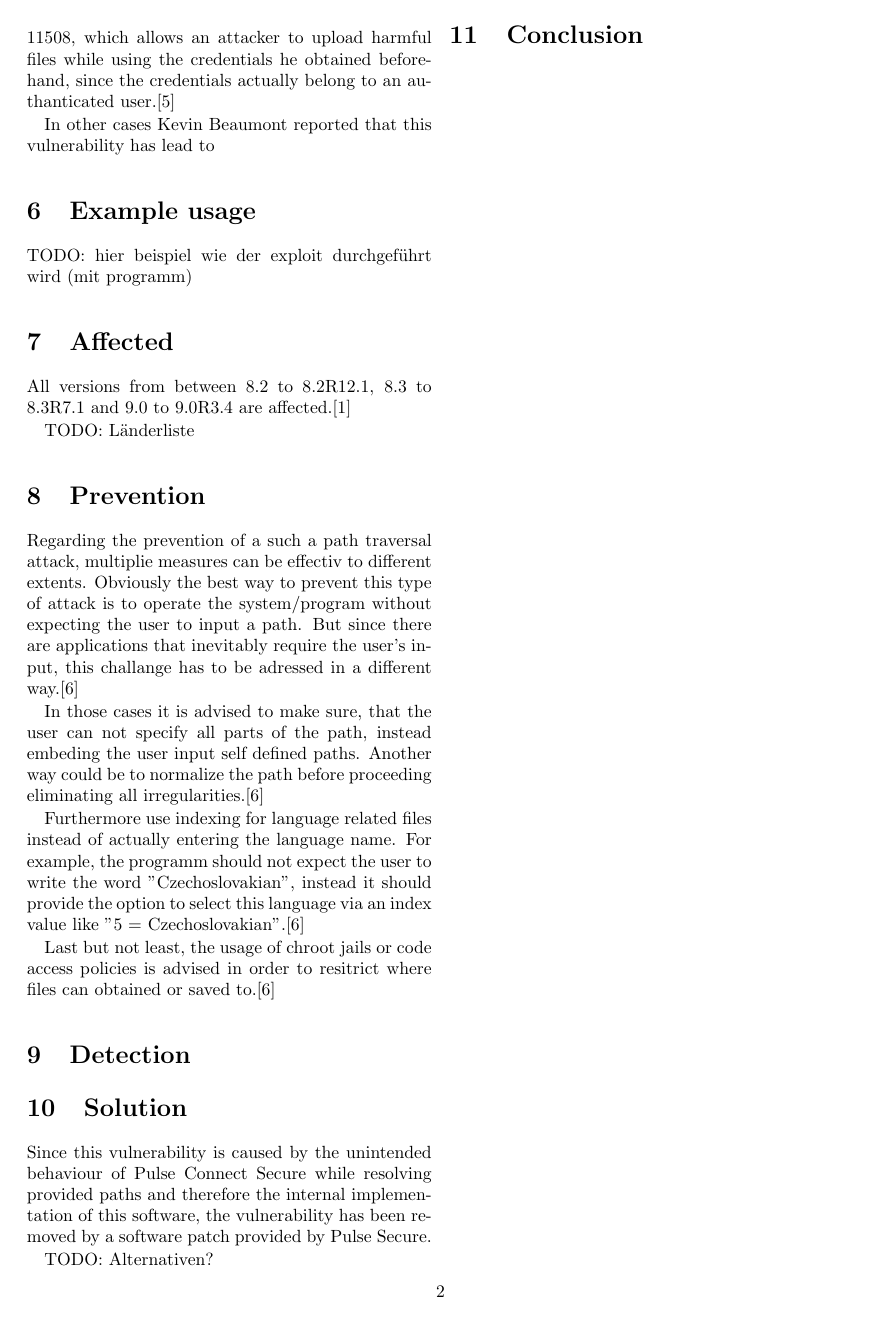
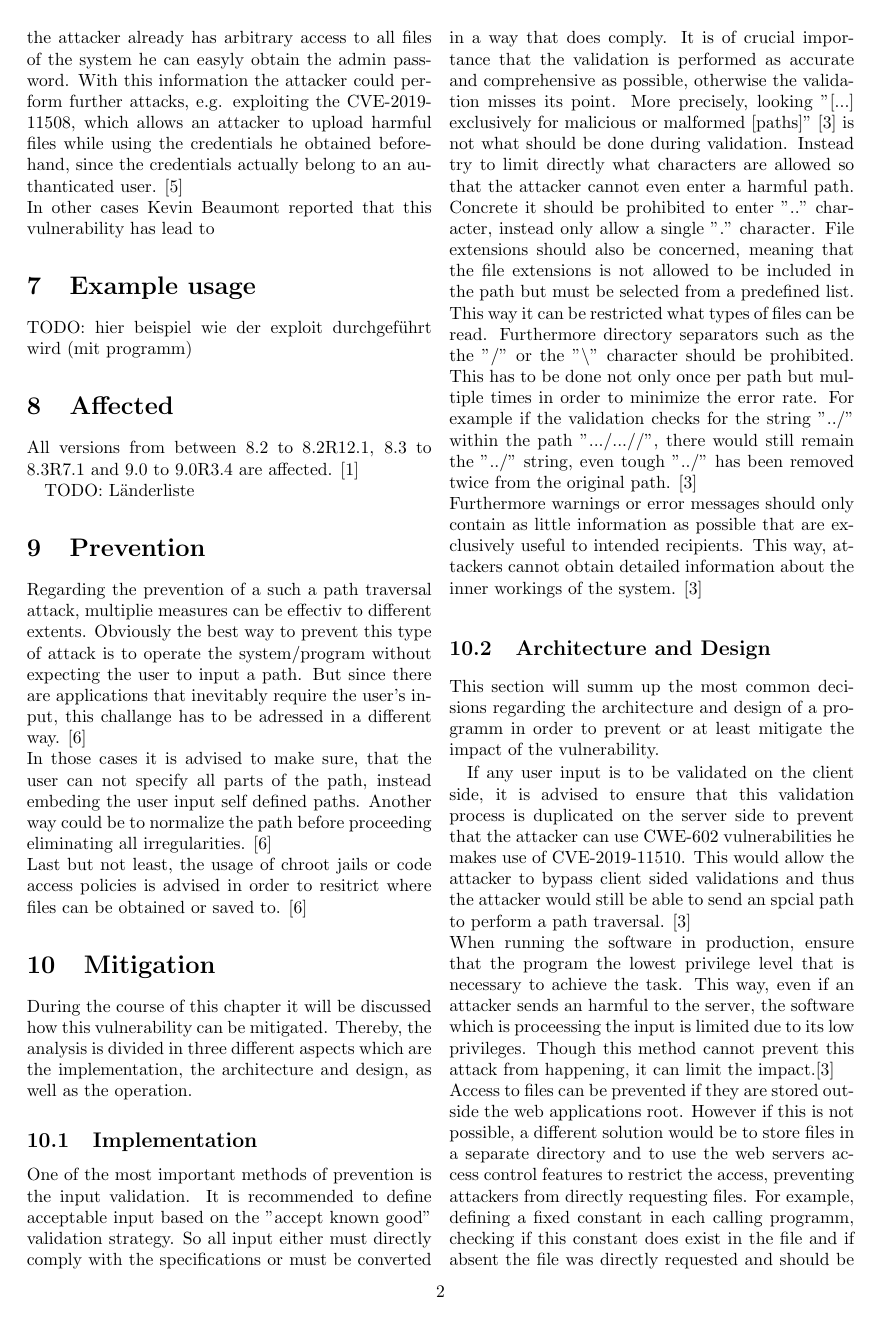
Before and after one commit to Ascurius/Seminararbeit-IT-Sicherheit, a LaTeX paper (main.tex, which reads sections.tex): page 2 of 3 before the commit and page 2 of 4 after it. Compiled offline with pdfLaTeX.

Commit message:
Arbeit am Kapitel 'Mitigation'

```diff
--- a/sections.tex
+++ b/sections.tex
@@ -57,16 +60,29 @@ TODO: hier beispiel wie der exploit durchgeführt wird (mit programm)
 
 \section{Affected}
 \label{affected}
-All versions from between 8.2 to 8.2R12.1, 8.3 to 8.3R7.1 and 9.0 to 9.0R3.4 are affected.\autocite{NVDCVE:online}
+All versions from between 8.2 to 8.2R12.1, 8.3 to 8.3R7.1 and 9.0 to 9.0R3.4 are affected. \autocite{NVDCVE:online}
 
 TODO: Länderliste
 
 \section{Prevention}
 \label{prevention}
-Regarding the prevention of a such a path traversal attack, multiplie measures can be effectiv to different extents. Obviously the best way to prevent this type of attack is to operate the system/program without expecting the user to input a path. But since there are applications that inevitably require the user's input, this challange has to be adressed in a different way.\autocite{OWASP-PathTraversal:online}
+Regarding the prevention of a such a path traversal attack, multiplie measures can be effectiv to different extents. Obviously the best way to prevent this type of attack is to operate the system/program without expecting the user to input a path. But since there are applications that inevitably require the user's input, this challange has to be adressed in a different way. \autocite{OWASP-PathTraversal:online}\\
+In those cases it is advised to make sure, that the user can not specify all parts of the path, instead embeding the user input self defined paths. Another way could be to normalize the path before proceeding eliminating all irregularities. \autocite{OWASP-PathTraversal:online}\\
+Last but not least, the usage of chroot jails or code access policies is advised in order to resitrict where files can be obtained or saved to. \autocite{OWASP-PathTraversal:online}
 
-In those cases it is advised to make sure, that the user can not specify all parts of the path, instead embeding the user input self defined paths. Another way could be to normalize the path before proceeding eliminating all irregularities.\autocite{OWASP-PathTraversal:online}
+\section{Mitigation}
+\label{mitigation}
+During the course of this chapter it will be discussed how this vulnerability can be mitigated. Thereby, the analysis is divided in three different aspects which are the implementation, the architecture and design, as well as the operation.
 
-Furthermore use indexing for language related files instead of actually entering the language name. For example, the programm should not expect the user to write the word ''Czechoslovakian'', instead it should provide the option to select this language via an index value like ''5 = Czechoslovakian''.\autocite{OWASP-PathTraversal:online}
+\subsection{Implementation}
+\label{implementation}
+One of the most important methods of prevention is the input validation. It is recommended to define acceptable input based on the "accept known good" validation strategy. So all input either must directly comply with the specifications or must be converted in a way that does comply. It is of crucial importance that the validation is performed as accurate and comprehensive as possible, otherwise the validation misses its point. More precisely, looking "[...] exclusively for malicious or malformed [paths]" \autocite{CWE22-Definition:online} is not what should be done during validation. Instead try to limit directly what characters are allowed so that the attacker cannot even enter a harmful path. Concrete it should be prohibited to enter ".." character, instead only allow a single "." character. File extensions should also be concerned, meaning that the file extensions is not allowed to be included in the path but must be selected from a predefined list. This way it can be restricted what types of files can be read. Furthermore directory separators such as the the "/" or the "\textbackslash" character should be prohibited. This has to be done not only once per path but multiple times in order to minimize the error rate. For example if the validation checks for the string "../" within the path ".../...//", there would still remain the "../" string, even tough "../" has been removed twice from the original path. \autocite{CWE22-Definition:online}\\
+Furthermore warnings or error messages should only contain as little information as possible that are exclusively useful to intended recipients. This way, attackers cannot obtain detailed information about the inner workings of the system. \autocite{CWE22-Definition:online}
 
-Last but not least, the usage of chroot jails or code access policies is advised in order to resitrict where files can obtained or saved to.\autocite{OWASP-PathTraversal:online}
+\subsection{Architecture and Design}
+\label{design}
+This section will summ up the most common decisions regarding the architecture and design of a programm in order to prevent or at least mitigate the impact of the vulnerability.
+
+If any user input is to be validated on the client side, it is advised to ensure that this validation process is duplicated on the server side to prevent that the attacker can use CWE-602 vulnerabilities he makes use of CVE-2019-11510. This would allow the attacker to bypass client sided validations and thus the attacker would still be able to send an spcial path to perform a path traversal. \autocite{CWE22-Definition:online}\\
+When running the software in production, ensure that the program the lowest privilege level that is necessary to achieve the task. This way, even if an attacker sends an harmful to the server, the software which is proceessing the input is limited due to its low privileges. Though this method cannot prevent this attack from happening, it can limit the impact.\autocite{CWE22-Definition:online}\\
+Access to files can be prevented if they are stored outside the web applications root. However if this is not possible, a different solution would be to store files in a separate directory and to use the web servers access control features to restrict the access, preventing attackers from directly requesting files. For example, defining a fixed constant in each calling programm, checking if this constant does exist in the file and if absent the file was directly requested and should be closed. \autocite{CWE22-Definition:online}\\
```
Also changed, not shown: main.pdf, sections.tex (39 more changed lines).
